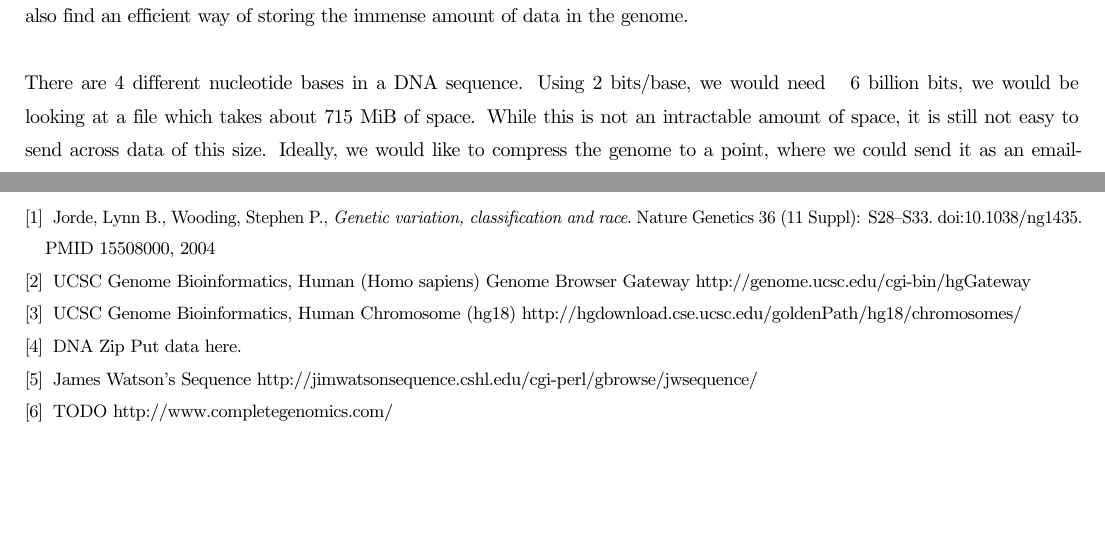
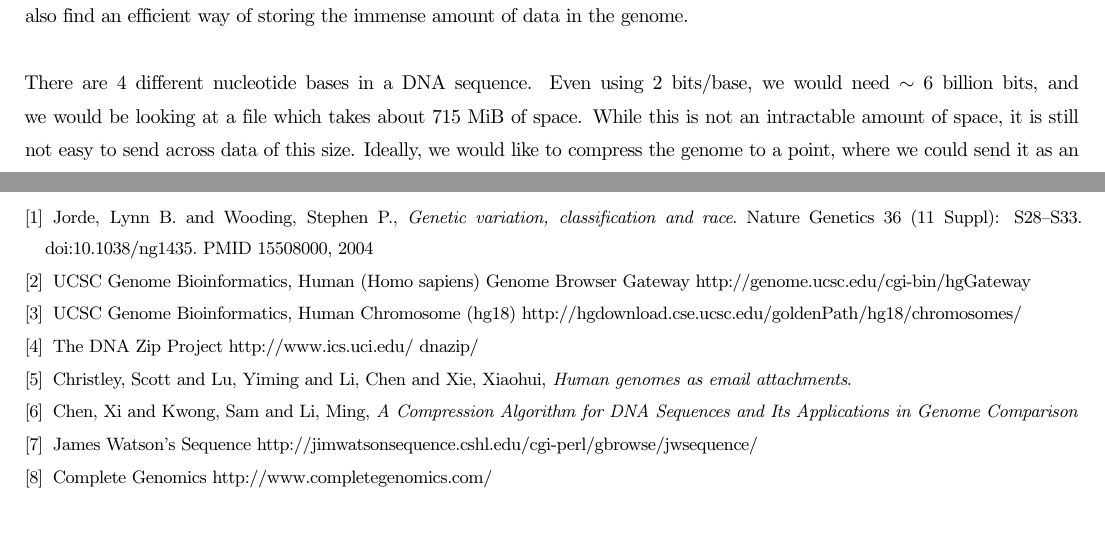
Before and after one commit to reddragon/genome-compression, a LaTeX document (proposal.tex): two parts of pages 5 and 9 of 9 before the commit and two parts of pages 4 and 7 of 7 after it, joined at a grey line, cut so that both start at the same text, the shorter picture padded with empty space. Compiled offline with pdfLaTeX.

Commit message:
DNAZip, patched version

```diff
--- a/proposal.tex
+++ b/proposal.tex
@@ -37,9 +35,7 @@
 
 The human genome is roughly 3 billion base-pairs long. As we inch closer to realizing the dream of the \$1000 genome, we must also find an efficient way of storing the immense amount of data in the genome.\\
 \\
-There are 4 different nucleotide bases in a DNA sequence. Using 2 bits/base, we would need ~ 6 billion bits, we would be looking at a file which takes about 715 MiB of space. While this is not an intractable amount of space, it is still not easy to send across data of this size. Ideally, we would like to compress the genome to a point, where we could send it as an email-attachment.\\
+There are 4 different nucleotide bases in a DNA sequence. Even using 2 bits/base, we would need $\sim$ 6 billion bits, and we would be looking at a file which takes about 715 MiB of space. While this is not an intractable amount of space, it is still not easy to send across data of this size. Ideally, we would like to compress the genome to a point, where we could send it as an email-attachment.\\
 \\
 Therefore, our objective is to device a genome compression algorithm, which can fit the genome, within roughly 10 MiB or so. The biggest aid in doing this is, is the observation that any two human genomes, are same, to a very high degree. It is estimated that the average nucleotide diversity between two human genomes is about 0.1\%, which means, that they differ by roughly 1 base pair every 1000 base pairs.\cite{jorde04}\\
 \\
-Hence, ideally it is possible to keep a reference genome, such as the hg18 genome \cite{ucschg18}, and express other genomes by computing its \emph{diff} with the hg18 genome.
-\clearpage
@@ -92,7 +91,7 @@ The algorithm would involve techniques like Huffman and Run-Length Encoding, whi
 \begin{thebibliography}{}
 
 \bibitem{jorde04}
-  Jorde, Lynn B., Wooding, Stephen P.,
+  Jorde, Lynn B. and Wooding, Stephen P.,
   \emph{Genetic variation, classification and race}.
   Nature Genetics 36 (11 Suppl): S28–S33. doi:10.1038/ng1435. PMID 15508000,
   2004
@@ -106,15 +105,23 @@ The algorithm would involve techniques like Huffman and Run-Length Encoding, whi
   http://hgdownload.cse.ucsc.edu/goldenPath/hg18/chromosomes/
 
 \bibitem{dnazip}
-  DNA Zip
-  Put data here.
+  The DNA Zip Project
+  http://www.ics.uci.edu/~dnazip/
+
+\bibitem{dnazip_paper}
+  Christley, Scott and Lu, Yiming and Li, Chen and Xie, Xiaohui,
+  \emph{Human genomes as email attachments}.
+
+\bibitem{gencompress}
+  Chen, Xi and Kwong, Sam and Li, Ming,
+  \emph{A Compression Algorithm for DNA Sequences and Its Applications in Genome Comparison}
 
 \bibitem{jwseq}
   James Watson's Sequence
   http://jimwatsonsequence.cshl.edu/cgi-perl/gbrowse/jwsequence/
 
 \bibitem{completegenomics}
-  TODO
+  Complete Genomics
   http://www.completegenomics.com/
 \end{thebibliography}
 
```
Also changed, not shown: DNAzip/makefile (added), proposal.tex (17 more changed lines), 18 other files.
